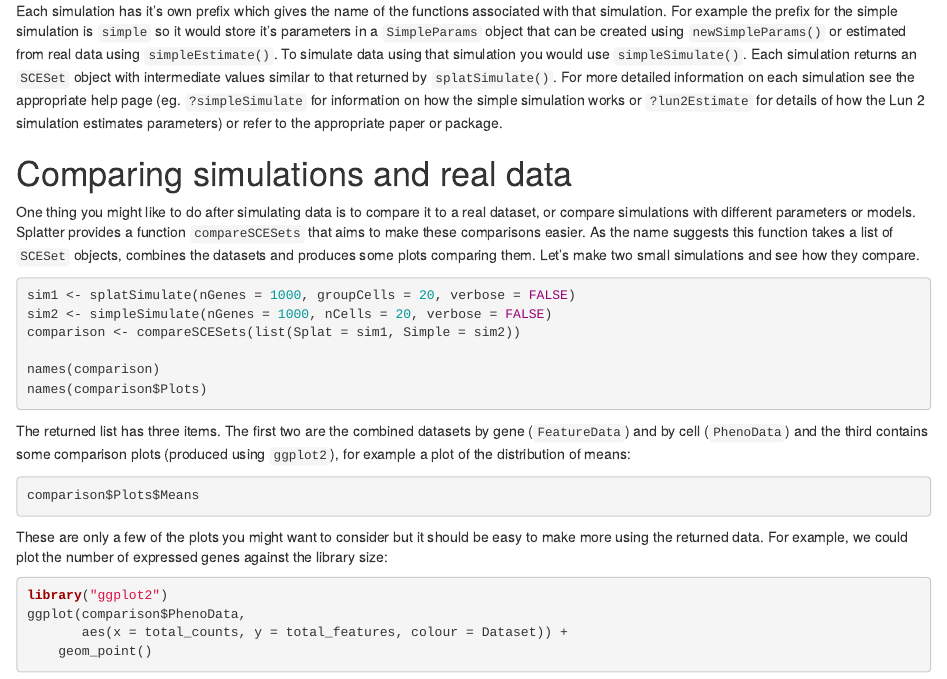
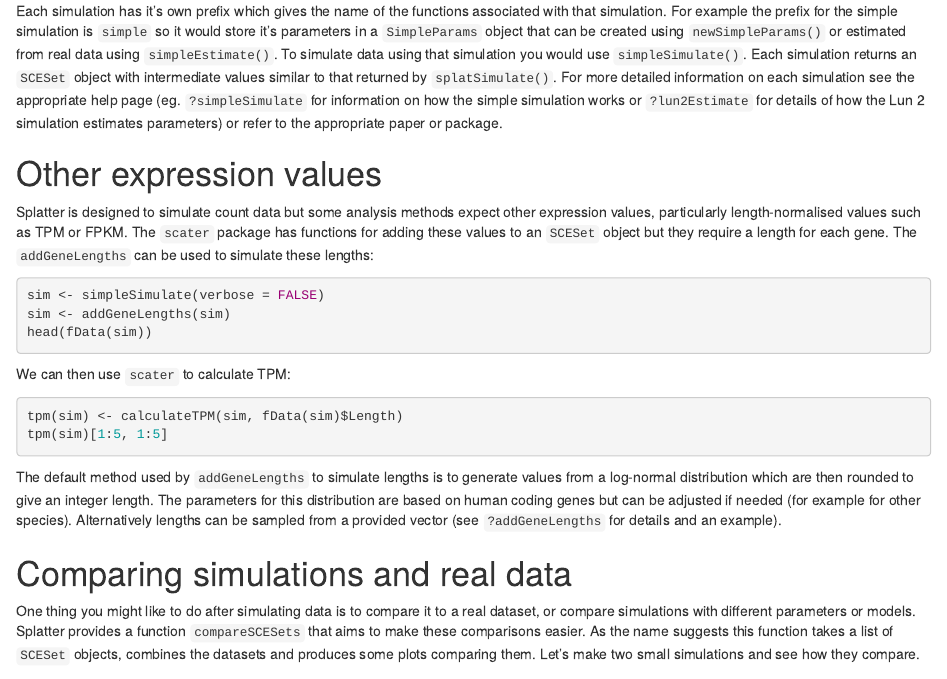
Before and after one commit to Oshlack/splatter, an R Markdown document (vignettes/splatter.Rmd): the page in a window 1100 px wide, from 6020 px down. Rendered offline with R 4.5, knitr and Pandoc, with nearby package versions; the code chunks are not run, so their results and figures are left out; drawn as R Markdown's standard HTML page in place of the format the file asks for.

Commit message:
Add addGeneLengths to vignette

````diff
--- a/vignettes/splatter.Rmd
+++ b/vignettes/splatter.Rmd
@@ -388,6 +388,34 @@ detailed information on each simulation see the appropriate help page (eg.
 `?lun2Estimate` for details of how the Lun 2 simulation estimates
 parameters) or refer to the appropriate paper or package.
 
+# Other expression values
+
+Splatter is designed to simulate count data but some analysis methods expect
+other expression values, particularly length-normalised values such as TPM or
+FPKM. The `scater` package has functions for adding these values to an `SCESet`
+object but they require a length for each gene. The `addGeneLengths` can be
+used to simulate these lengths:
+
+```{r lengths}
+sim <- simpleSimulate(verbose = FALSE)
+sim <- addGeneLengths(sim)
+head(fData(sim))
+```
+
+We can then use `scater` to calculate TPM:
+
+```{r TPM}
+tpm(sim) <- calculateTPM(sim, fData(sim)$Length)
+tpm(sim)[1:5, 1:5]
+```
+
+The default method used by `addGeneLengths` to simulate lengths is to generate
+values from a log-normal distribution which are then rounded to give an integer
+length. The parameters for this distribution are based on human coding genes
+but can be adjusted if needed (for example for other species). Alternatively
+lengths can be sampled from a provided vector (see `?addGeneLengths` for details
+and an example).
+
 # Comparing simulations and real data
 
 One thing you might like to do after simulating data is to compare it to a real
````
